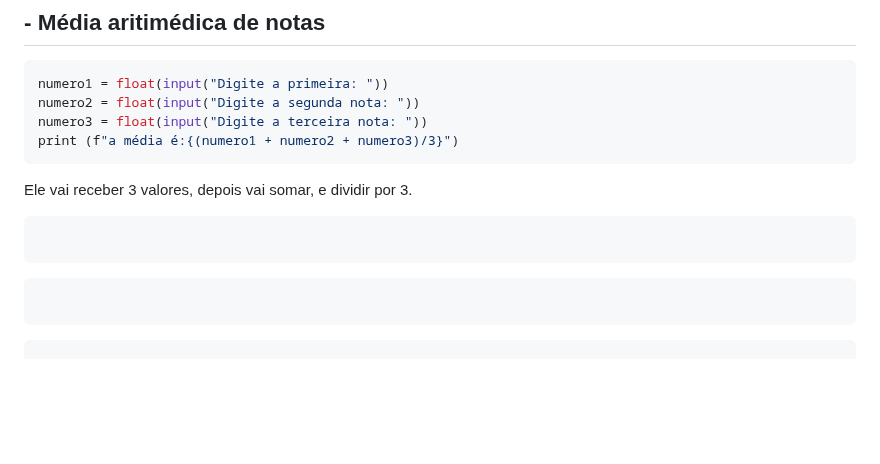
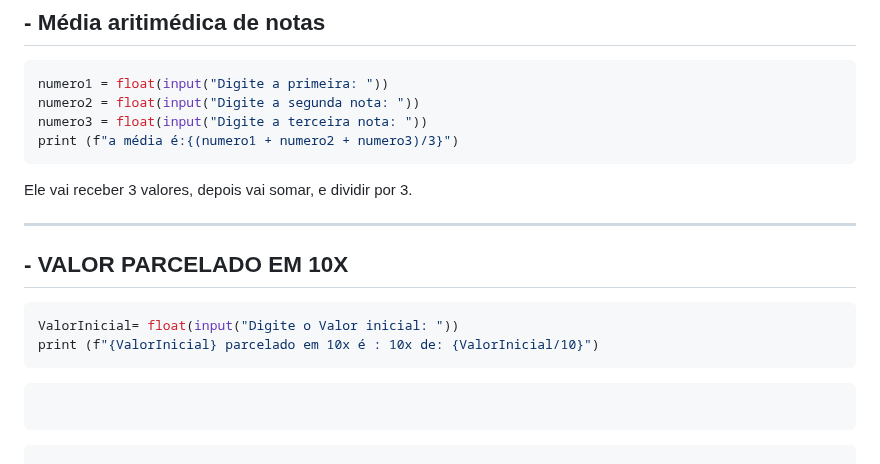
Before and after one commit to maedsonlima/MEU--PORTIF-LIO-SITE--ALURA, a Markdown page: Logica-de-Programação-IFPB.md, the part around the change. Drawn GitHub-style; blank space fills up the shorter version.

````diff
--- a/Logica-de-Programação-IFPB.md
+++ b/Logica-de-Programação-IFPB.md
@@ -248,8 +248,12 @@ numero3 = float(input("Digite a terceira nota: "))
 print (f"a média é:{(numero1 + numero2 + numero3)/3}")
 ```
 Ele vai receber 3 valores, depois vai somar, e dividir por 3.
+
+---
+## - VALOR PARCELADO EM 10X
 ```py
-
+ValorInicial= float(input("Digite o Valor inicial: "))
+print (f"{ValorInicial} parcelado em 10x é : 10x de: {ValorInicial/10}")
 ```
 ```py
 
````
